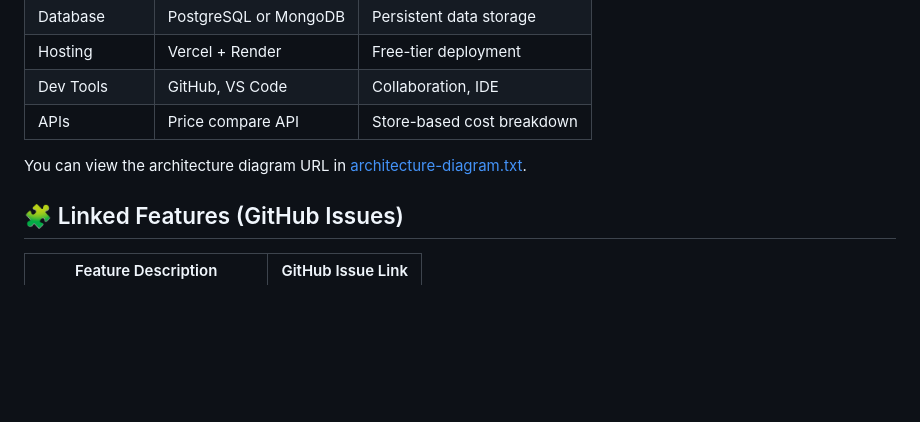
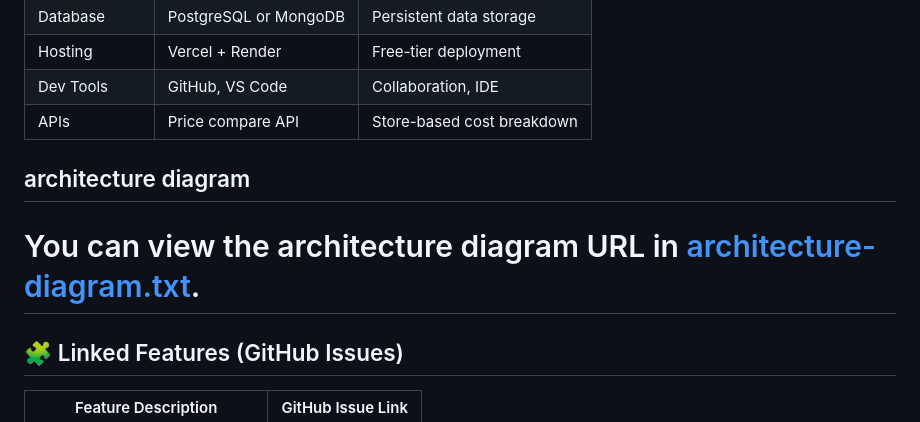
Before and after one commit to CSCI-40500-Summer-2025/Project-3, a Markdown page: README.md, the part around the change. Rendered like a GitHub page; blank space fills up the shorter version.

```diff
--- a/README.md
+++ b/README.md
@@ -87,7 +87,8 @@ SmartRecipe Assistant is a web-based application designed to help users manage t
 | APIs              | Price compare API    | Store-based cost breakdown           |
 
 
-You can view the architecture diagram URL in [architecture-diagram.txt](./architecture-diagram.txt).
+## architecture diagram
+# You can view the architecture diagram URL in [architecture-diagram.txt](./architecture-diagram.txt).
 
 ## 🧩 Linked Features (GitHub Issues)
 
```
